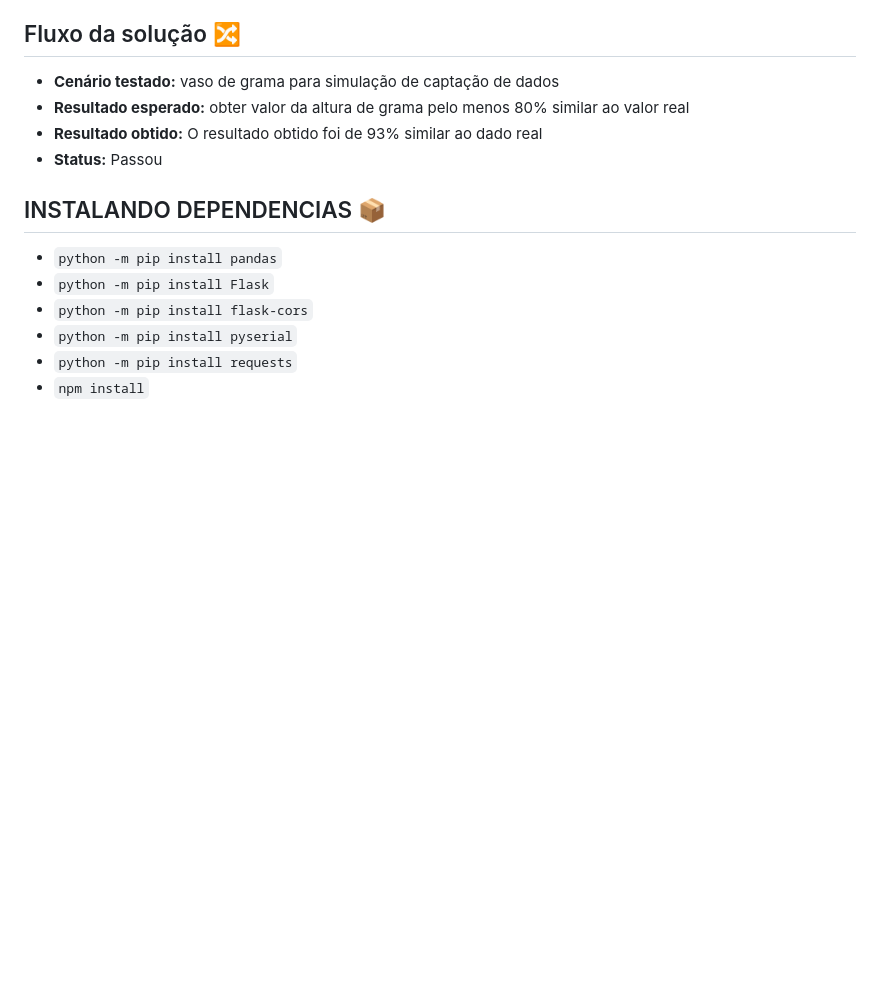
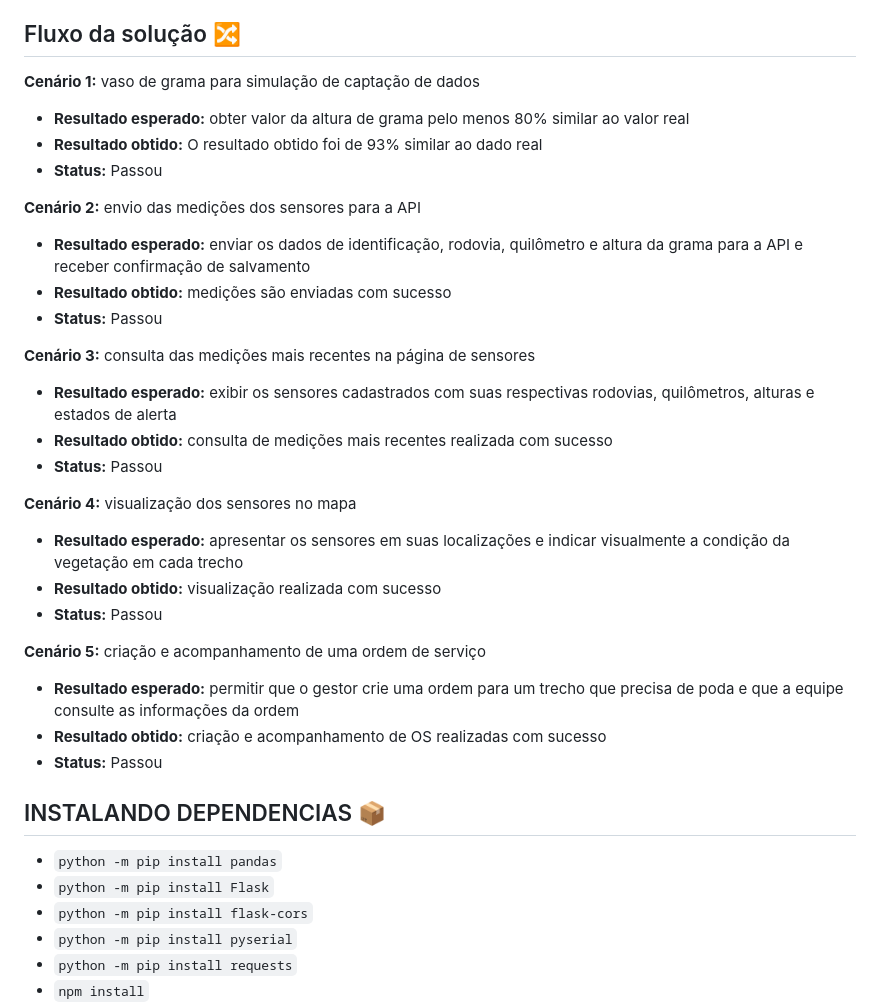
Before and after one commit to Dimeendes/G.R.A.M.A.---Challenge-2026, a Markdown page: README.md, the part around the change. GitHub-like rendering; blank space fills up the shorter version.

Commit message:
docs: adciona mais 4 fluxos da soluçao ao README

```diff
--- a/README.md
+++ b/README.md
@@ -40,9 +40,29 @@
 
 ## Fluxo da solução 🔀
 
-- **Cenário testado:** vaso de grama para simulação de captação de dados
+**Cenário 1:** vaso de grama para simulação de captação de dados
 - **Resultado esperado:** obter valor da altura de grama pelo menos 80% similar ao valor real
 - **Resultado obtido:** O resultado obtido foi de 93% similar ao dado real
+- **Status:** Passou
+
+**Cenário 2:** envio das medições dos sensores para a API
+- **Resultado esperado:** enviar os dados de identificação, rodovia, quilômetro e altura da grama para a API e receber confirmação de salvamento
+- **Resultado obtido:** medições são enviadas com sucesso
+- **Status:** Passou
+
+**Cenário 3:** consulta das medições mais recentes na página de sensores
+- **Resultado esperado:** exibir os sensores cadastrados com suas respectivas rodovias, quilômetros, alturas e estados de alerta
+- **Resultado obtido:** consulta de medições mais recentes realizada com sucesso
+- **Status:** Passou
+
+**Cenário 4:** visualização dos sensores no mapa
+- **Resultado esperado:** apresentar os sensores em suas localizações e indicar visualmente a condição da vegetação em cada trecho
+- **Resultado obtido:** visualização realizada com sucesso
+- **Status:** Passou
+
+**Cenário 5:** criação e acompanhamento de uma ordem de serviço
+- **Resultado esperado:** permitir que o gestor crie uma ordem para um trecho que precisa de poda e que a equipe consulte as informações da ordem
+- **Resultado obtido:** criação e acompanhamento de OS realizadas com sucesso
 - **Status:** Passou
 
 ## INSTALANDO DEPENDENCIAS 📦
```
